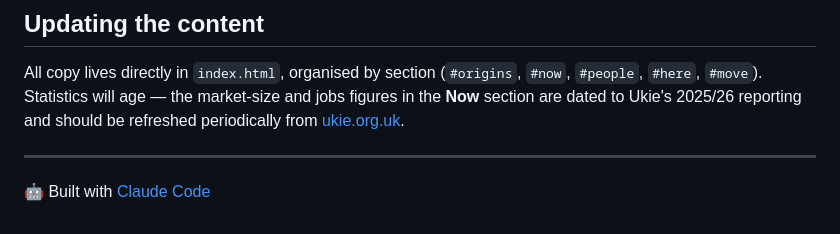
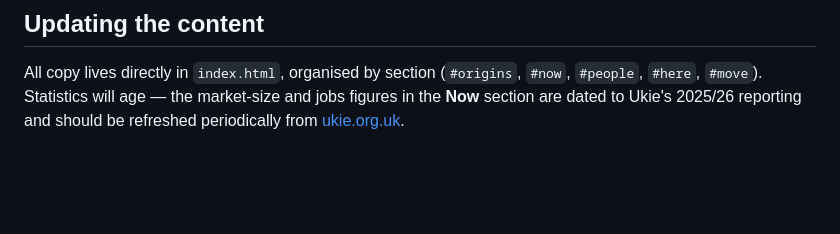
Before and after one commit to jamesbell2021/press-start-britain, a Markdown page: README.md, the part around the change. Drawn GitHub-style; blank space fills up the shorter version.

```diff
--- a/README.md
+++ b/README.md
@@ -30,7 +30,3 @@ No build step — it's one HTML file with no dependencies beyond three Google Fo
 ## Updating the content
 
 All copy lives directly in `index.html`, organised by section (`#origins`, `#now`, `#people`, `#here`, `#move`). Statistics will age — the market-size and jobs figures in the **Now** section are dated to Ukie's 2025/26 reporting and should be refreshed periodically from [ukie.org.uk](https://ukie.org.uk/).
-
----
-
-🤖 Built with [Claude Code](https://claude.com/claude-code)
```
